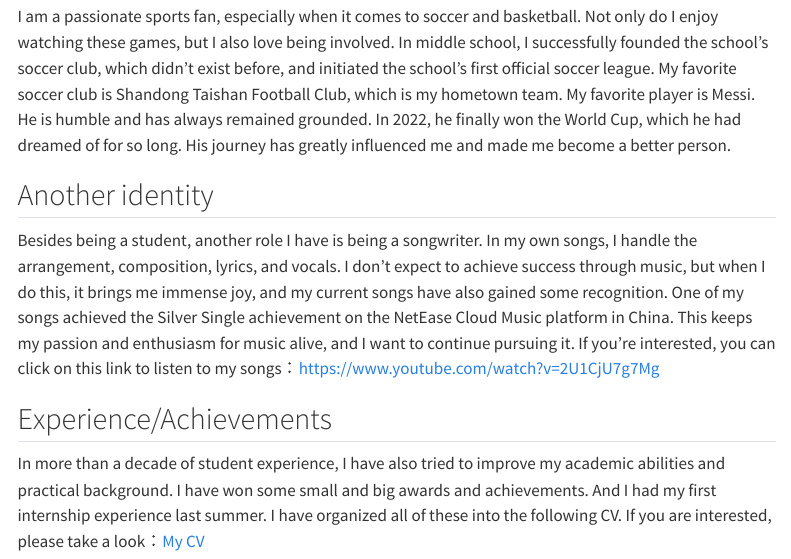
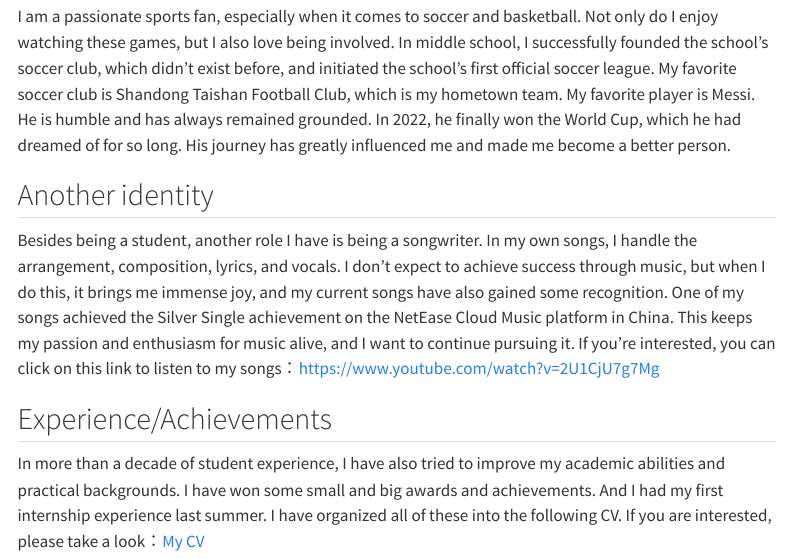
Before and after one commit to Northboi/Shiji_Zhang_personal_website, a Quarto document (about.qmd): the page in a window 1100 px wide, from 130 px down. Rendered offline with R 4.5, knitr and Pandoc in place of Quarto, with nearby package versions; menus at the side of the page are left out.

Commit message:
changed the typo

```diff
--- a/about.qmd
+++ b/about.qmd
@@ -10,4 +10,4 @@ I am a passionate sports fan, especially when it comes to soccer and basketball.
 Besides being a student, another role I have is being a songwriter. In my own songs, I handle the arrangement, composition, lyrics, and vocals. I don't expect to achieve success through music, but when I do this, it brings me immense joy, and my current songs have also gained some recognition. One of my songs achieved the Silver Single achievement on the NetEase Cloud Music platform in China. This keeps my passion and enthusiasm for music alive, and I want to continue pursuing it. If you're interested, you can click on this link to listen to my songs：https://www.youtube.com/watch?v=2U1CjU7g7Mg
 
 ## Experience/Achievements
-In more than a decade of student experience, I have also tried to improve my academic abilities and practical background. I have won some small and big awards and achievements. And I had my first internship experience last summer. I have organized all of these into the following CV. If you are interested, please take a look：[My CV](CV_ShijiZhang.pdf)
+In more than a decade of student experience, I have also tried to improve my academic abilities and practical backgrounds. I have won some small and big awards and achievements. And I had my first internship experience last summer. I have organized all of these into the following CV. If you are interested, please take a look：[My CV](CV_ShijiZhang.pdf)
```
